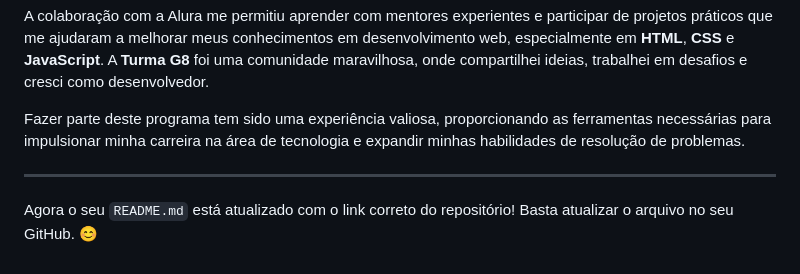
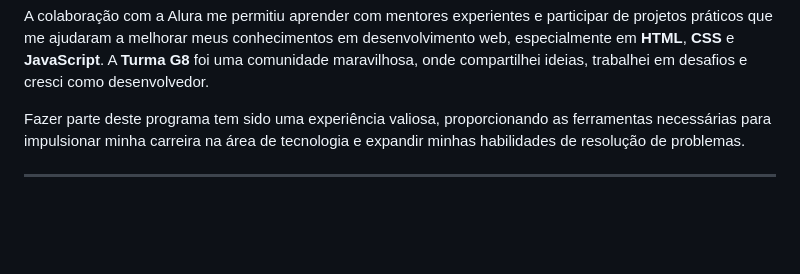
Before and after one commit to gbcantu/ChallengeSecretFriend, a Markdown page: README.md, the part around the change. GitHub-like rendering; blank space fills up the shorter version.

```diff
--- a/README.md
+++ b/README.md
@@ -183,5 +183,3 @@ A colaboração com a Alura me permitiu aprender com mentores experientes e part
 Fazer parte deste programa tem sido uma experiência valiosa, proporcionando as ferramentas necessárias para impulsionar minha carreira na área de tecnologia e expandir minhas habilidades de resolução de problemas.
 
 ---
-
-Agora o seu `README.md` está atualizado com o link correto do repositório! Basta atualizar o arquivo no seu GitHub. 😊
```
